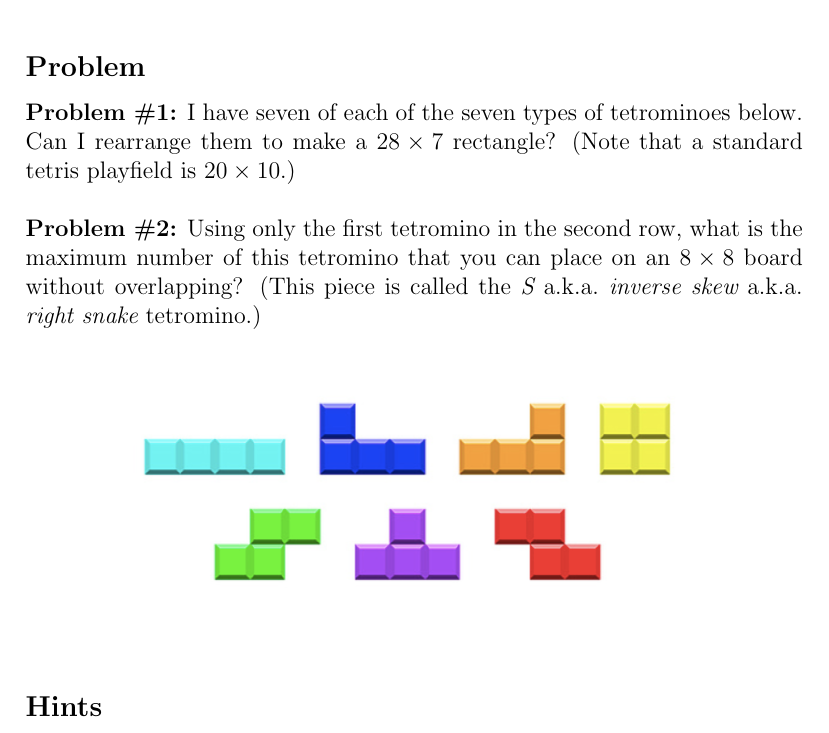
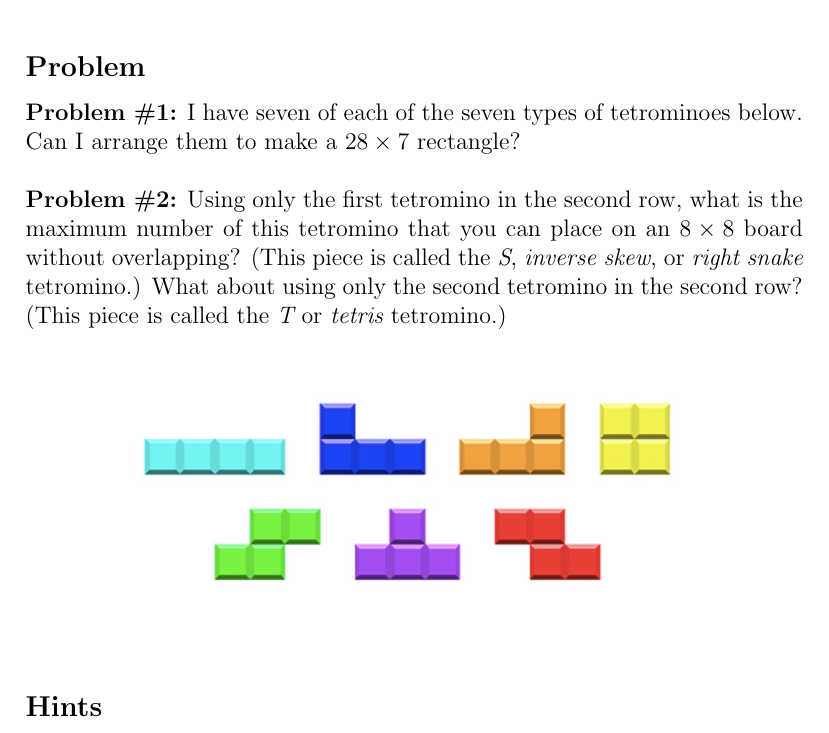
Before and after one commit to cswiercz/amath-department-tea, a LaTeX document (tea011/tea011.tex): part of the page, cut so that both start at the same text. Compiled offline with pdfLaTeX.

Commit message:
Puzzle 011 - Clean up questions and add to second question

```diff
--- a/tea011/tea011.tex
+++ b/tea011/tea011.tex
@@ -16,13 +16,13 @@
 \subsection*{Problem}
 
 \noindent {\bf Problem \#1:} I have seven of each of the seven types of
-tetrominoes below. Can I rearrange them to make a $28 \times 7$ rectangle?
-(Note that a standard tetris playfield is $20 \times 10$.) \\
+tetrominoes below. Can I arrange them to make a $28 \times 7$ rectangle? \\
 
 \noindent {\bf Problem \#2:} Using only the first tetromino in the second row,
 what is the maximum number of this tetromino that you can place on an $8 \times
-8$ board without overlapping? (This piece is called the {\it S}
-a.k.a. $\!\!\!\!$ {\it inverse skew} a.k.a. $\!\!\!\!$ {\it right snake}
+8$ board without overlapping? (This piece is called the {\it S}, {\it inverse
+  skew}, or {\it right snake} tetromino.) What about using only the second
+tetromino in the second row? (This piece is called the {\it T} or {\it tetris}
 tetromino.)
 
 \begin{figure}[h]
```
Also changed, not shown: tea011/tea011.pdf.
